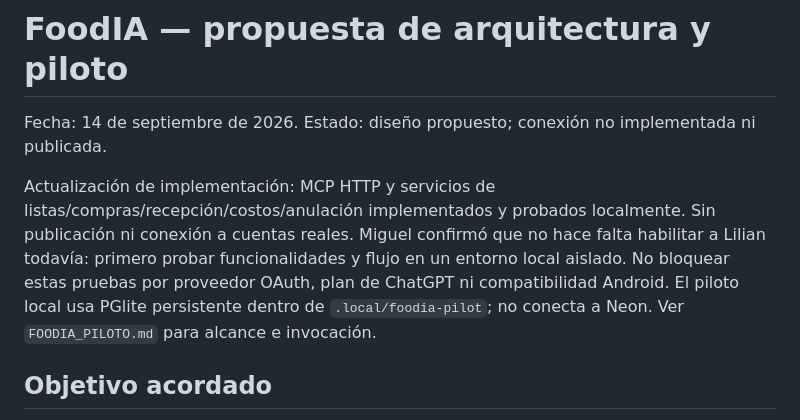
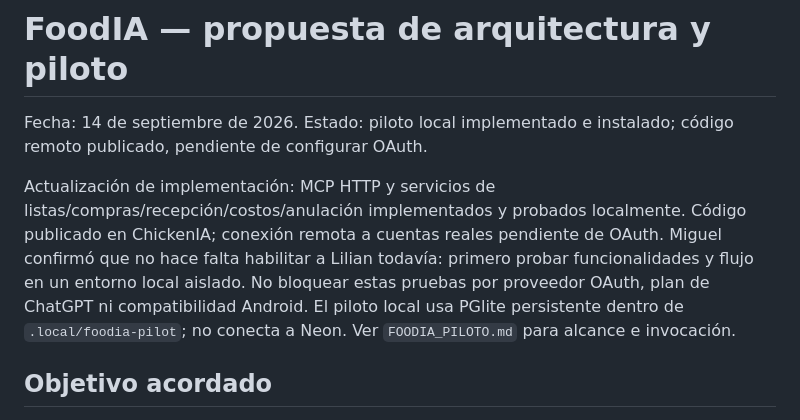
Before and after one commit to MiguelEnriquePortilla/chickenia, a Markdown page: ChickenIA/ARQUITECTURA_FOODIA.md, the part around the change. Drawn GitHub-style.

```diff
--- a/ChickenIA/ARQUITECTURA_FOODIA.md
+++ b/ChickenIA/ARQUITECTURA_FOODIA.md
@@ -1,8 +1,8 @@
 # FoodIA — propuesta de arquitectura y piloto
 
-Fecha: 14 de septiembre de 2026. Estado: diseño propuesto; conexión no implementada ni publicada.
+Fecha: 14 de septiembre de 2026. Estado: piloto local implementado e instalado; código remoto publicado, pendiente de configurar OAuth.
 
-Actualización de implementación: MCP HTTP y servicios de listas/compras/recepción/costos/anulación implementados y probados localmente. Sin publicación ni conexión a cuentas reales. Miguel confirmó que no hace falta habilitar a Lilian todavía: primero probar funcionalidades y flujo en un entorno local aislado. No bloquear estas pruebas por proveedor OAuth, plan de ChatGPT ni compatibilidad Android. El piloto local usa PGlite persistente dentro de `.local/foodia-pilot`; no conecta a Neon. Ver `FOODIA_PILOTO.md` para alcance e invocación.
+Actualización de implementación: MCP HTTP y servicios de listas/compras/recepción/costos/anulación implementados y probados localmente. Código publicado en ChickenIA; conexión remota a cuentas reales pendiente de OAuth. Miguel confirmó que no hace falta habilitar a Lilian todavía: primero probar funcionalidades y flujo en un entorno local aislado. No bloquear estas pruebas por proveedor OAuth, plan de ChatGPT ni compatibilidad Android. El piloto local usa PGlite persistente dentro de `.local/foodia-pilot`; no conecta a Neon. Ver `FOODIA_PILOTO.md` para alcance e invocación.
 
 ## Objetivo acordado
 
```
Also changed, not shown: ChickenIA/REPORTE_FOODIA_2026-09-14.md (+3 -1 lines).
